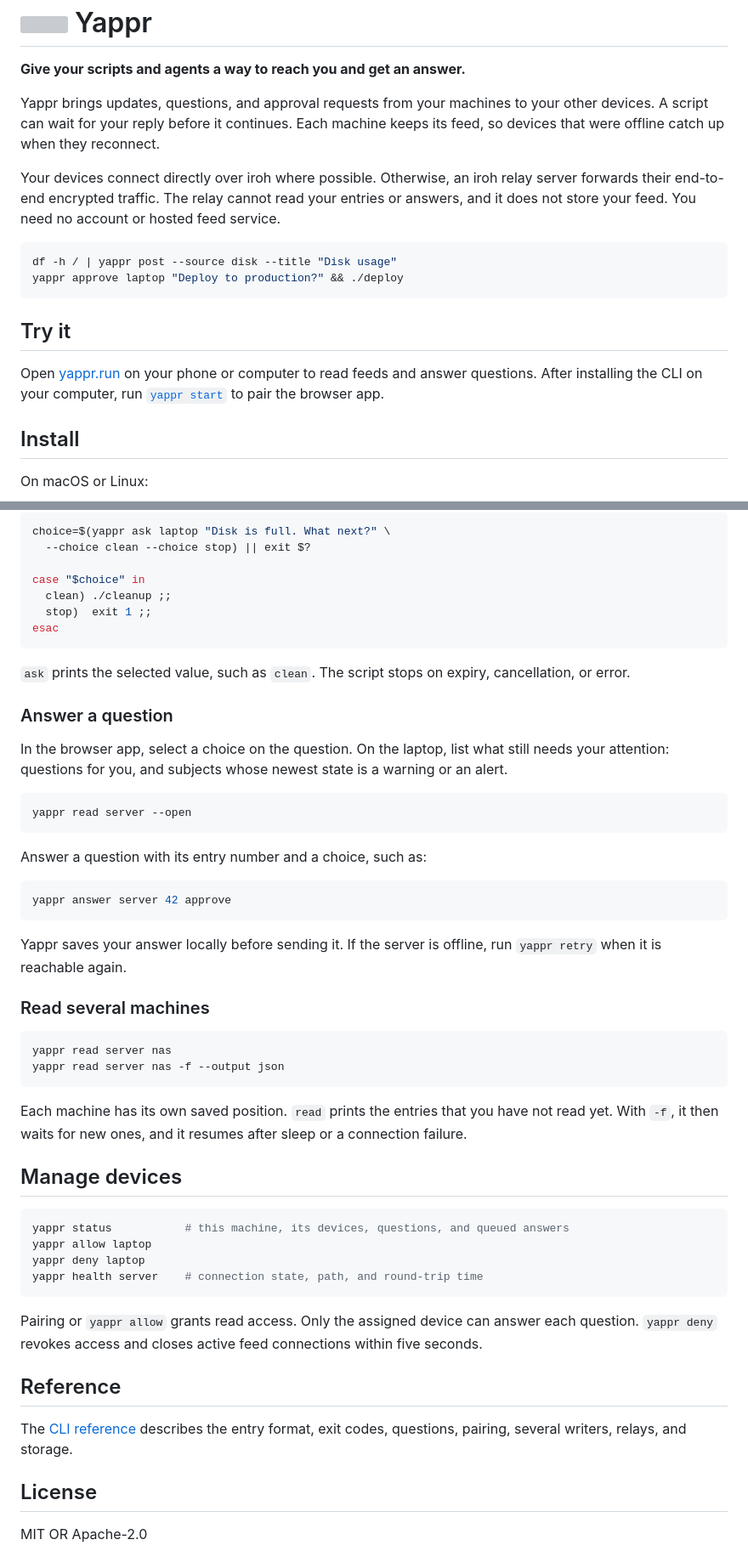
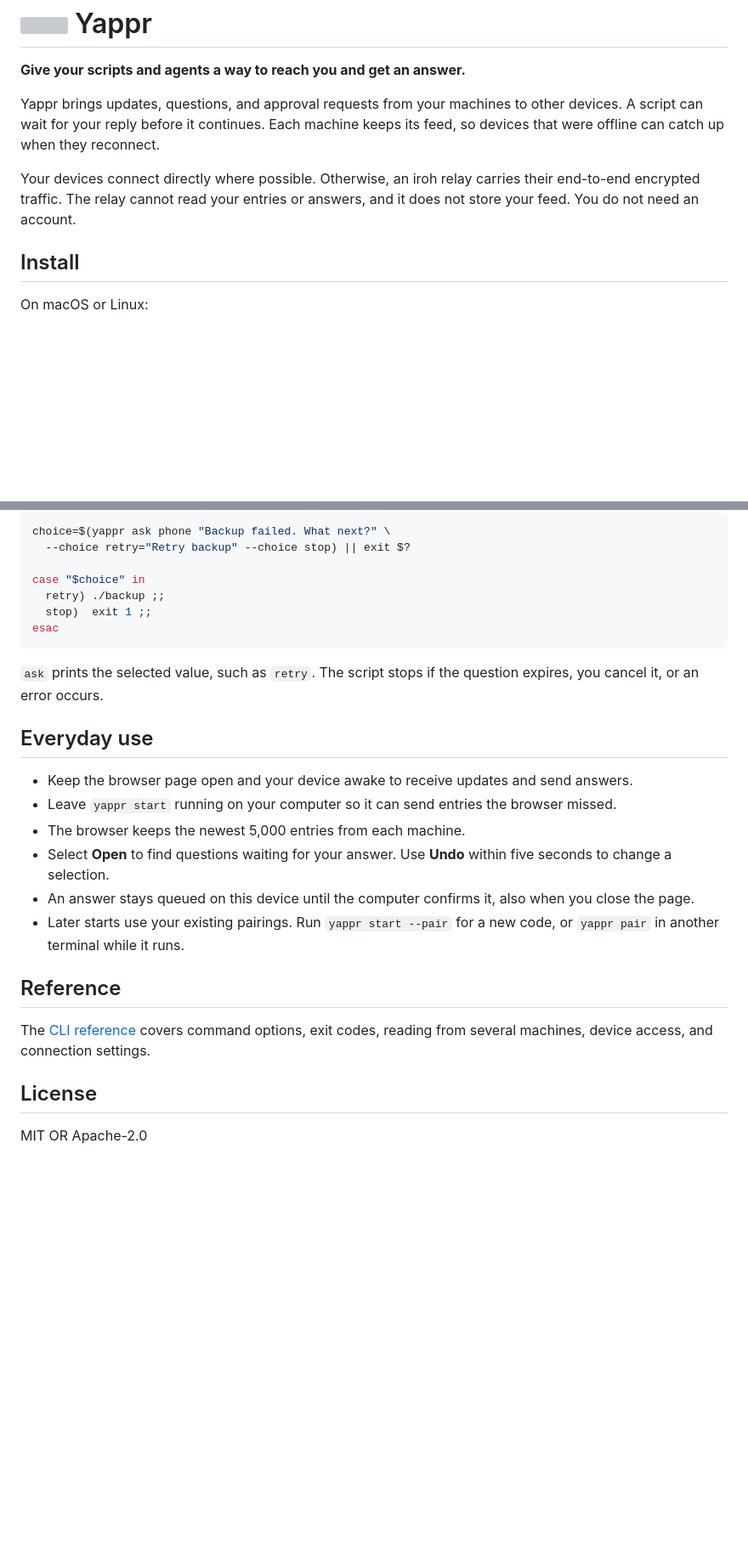
Before and after one commit to fractalops/yappr, a Markdown page: README.md, 2 parts joined by grey strips. Shown at 85% size. Drawn GitHub-style; blank space fills up the shorter version; grey boxes are pictures that could not be loaded.

````diff
--- a/README.md
+++ b/README.md
@@ -3,25 +3,13 @@
 **Give your scripts and agents a way to reach you and get an answer.**
 
 Yappr brings updates, questions, and approval requests from your machines to
-your other devices. A script can wait for your reply before it continues. Each
-machine keeps its feed, so devices that were offline catch up when they
+other devices. A script can wait for your reply before it continues. Each
+machine keeps its feed, so devices that were offline can catch up when they
 reconnect.
 
-Your devices connect directly over iroh where possible. Otherwise, an iroh
-relay server forwards their end-to-end encrypted traffic. The relay cannot read
-your entries or answers, and it does not store your feed. You need no account
-or hosted feed service.
-
-```sh
-df -h / | yappr post --source disk --title "Disk usage"
-yappr approve laptop "Deploy to production?" && ./deploy
-```
-
-## Try it
-
-Open [yappr.run](https://yappr.run/) on your phone or computer to read feeds
-and answer questions. After installing the CLI on your computer, run
-[`yappr start`](#start-with-yappr-start) to pair the browser app.
+Your devices connect directly where possible. Otherwise, an iroh relay carries
+their end-to-end encrypted traffic. The relay cannot read your entries or
+answers, and it does not store your feed. You do not need an account.
 
 ## Install
 
@@ -109,64 +90,30 @@ same [exit codes](docs/reference.md#exit-codes).
 
 ```sh
-choice=$(yappr ask laptop "Disk is full. What next?" \
-  --choice clean --choice stop) || exit $?
+choice=$(yappr ask phone "Backup failed. What next?" \
+  --choice retry="Retry backup" --choice stop) || exit $?
 
 case "$choice" in
-  clean) ./cleanup ;;
+  retry) ./backup ;;
   stop)  exit 1 ;;
 esac
 ```
 
-`ask` prints the selected value, such as `clean`.
-The script stops on expiry, cancellation, or error.
+`ask` prints the selected value, such as `retry`. The script stops if the
+question expires, you cancel it, or an error occurs.
 
-### Answer a question
+## Everyday use
 
-In the browser app, select a choice on the question.
-On the laptop, list what still needs your attention: questions for you, and
-subjects whose newest state is a warning or an alert.
-
-```sh
-yappr read server --open
-```
-
-Answer a question with its entry number and a choice, such as:
-
-```sh
-yappr answer server 42 approve
-```
-
-Yappr saves your answer locally before sending it.
-If the server is offline, run `yappr retry` when it is reachable again.
-
-### Read several machines
-
-```sh
-yappr read server nas
-yappr read server nas -f --output json
-```
-
-Each machine has its own saved position. `read` prints the entries that you
-have not read yet. With `-f`, it then waits for new ones, and it resumes after
-sleep or a connection failure.
-
-## Manage devices
-
-```sh
-yappr status           # this machine, its devices, questions, and queued answers
-yappr allow laptop
-yappr deny laptop
-yappr health server    # connection state, path, and round-trip time
-```
-
-Pairing or `yappr allow` grants read access. Only the assigned device can answer
-each question. `yappr deny` revokes access and closes active feed connections
-within five seconds.
+- Keep the browser page open and your device awake to receive updates and send answers.
+- Leave `yappr start` running on your computer so it can send entries the browser missed.
+- The browser keeps the newest 5,000 entries from each machine.
+- Select **Open** to find questions waiting for your answer. Use **Undo** within five seconds to change a selection.
+- An answer stays queued on this device until the computer confirms it, also when you close the page.
+- Later starts use your existing pairings. Run `yappr start --pair` for a new code, or `yappr pair` in another terminal while it runs.
 
 ## Reference
 
-The [CLI reference](docs/reference.md) describes the entry format, exit
-codes, questions, pairing, several writers, relays, and storage.
+The [CLI reference](docs/reference.md) covers command options, exit codes,
+reading from several machines, device access, and connection settings.
 
 ## License
 
````
Also changed, not shown: other parts of README.md (+25 -32 lines), docs/reference.md (+75 -0 lines).
